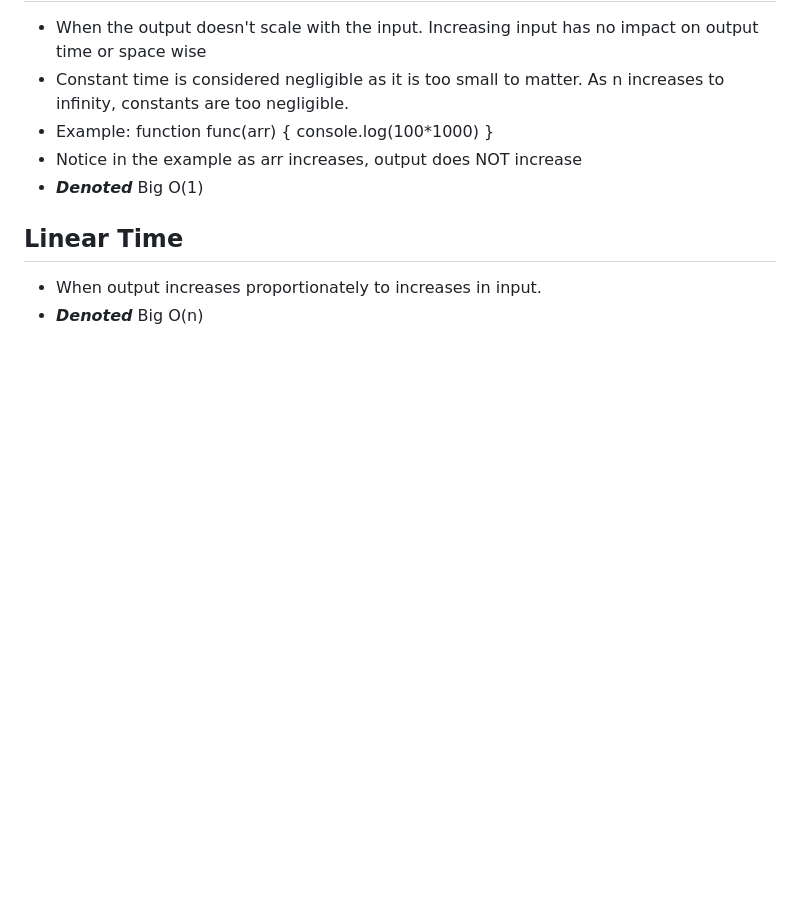
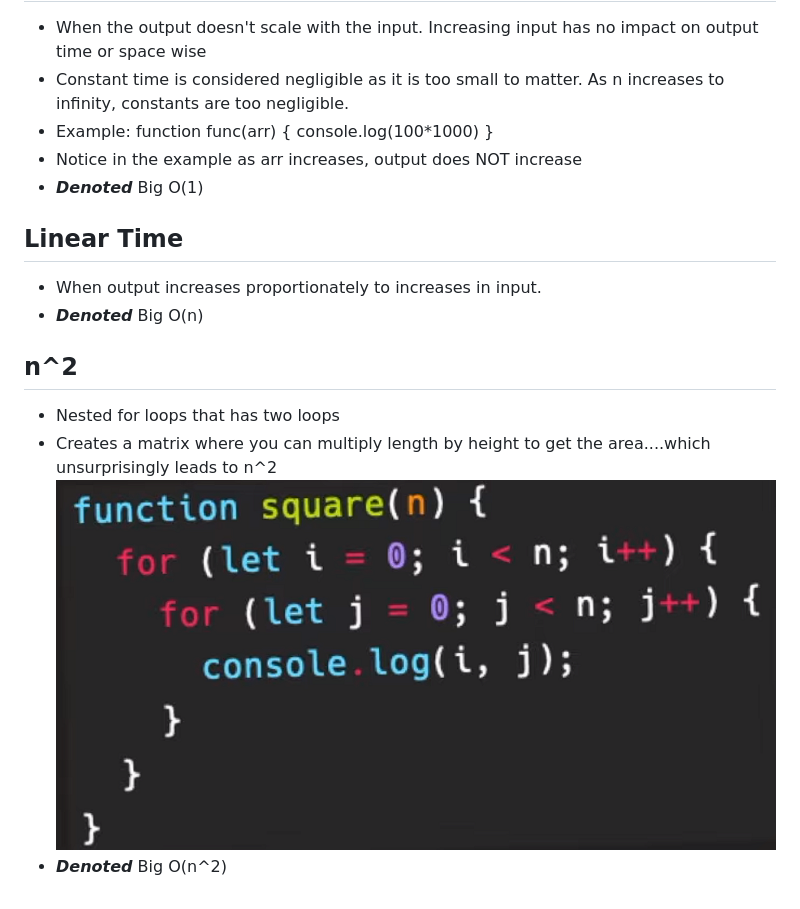
Before and after one commit to itshendson/Computer-Science-Courses, a Markdown page: Big-O Notation/Big-O Fundamentals.md, the part around the change. GitHub-like rendering; pictures changed too: Big-O Notation/squared.PNG (added); blank space fills up the shorter version.

Commit message:
finished video and made notes on big o squared

```diff
--- a/Big-O Notation/Big-O Fundamentals.md
+++ b/Big-O Notation/Big-O Fundamentals.md
@@ -12,3 +12,9 @@
 ## Linear Time
 - When output increases proportionately to increases in input.
 - ***Denoted*** Big O(n)
+
+## n^2
+- Nested for loops that has two loops
+- Creates a matrix where you can multiply length by height to get the area....which unsurprisingly leads to n^2
+![Big O(n^2)](./squared.PNG)
+- ***Denoted*** Big O(n^2)
```
